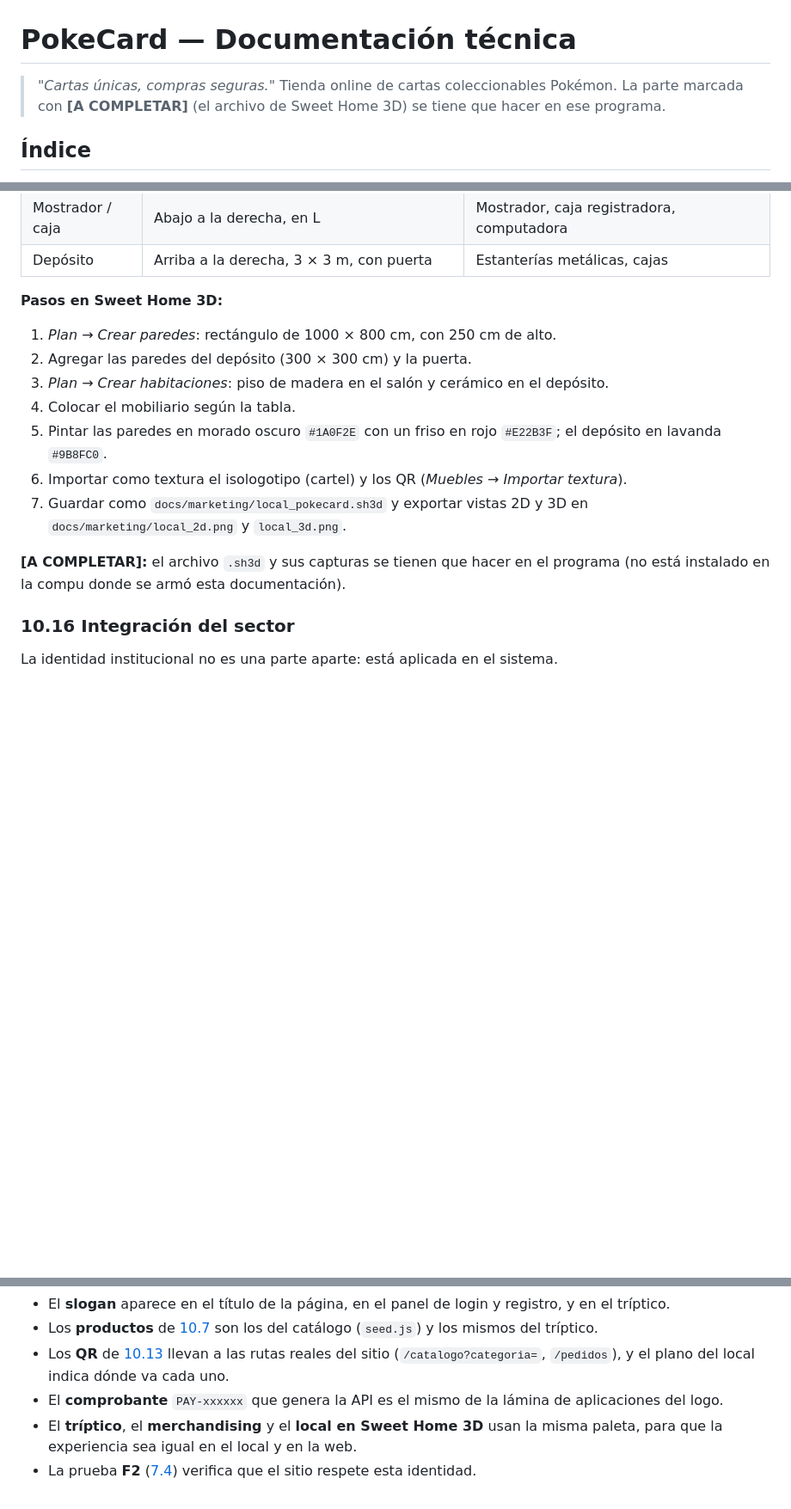
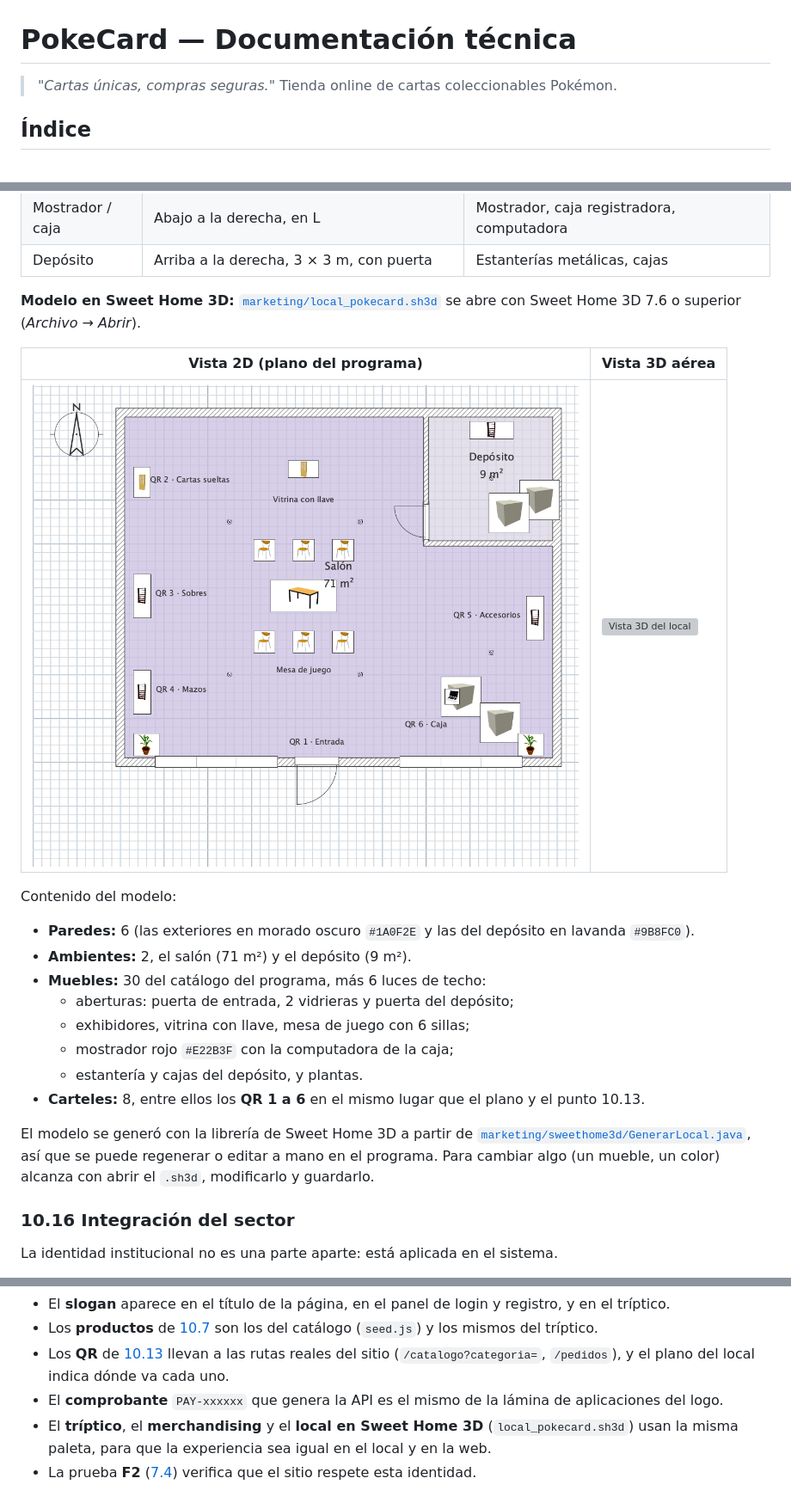
Before and after one commit to nachokozak123/PokeCard, a Markdown page: docs/Documentacion_Tecnica.md, 3 parts joined by grey strips. Shown at 86% size. Rendered like a GitHub page; pictures changed too: docs/marketing/local_2d.png (added); blank space fills up the shorter version; grey boxes are pictures that could not be loaded.

Commit message:
Agrego el local en Sweet Home 3D con sus vistas 2D y 3D

```diff
--- a/docs/Documentacion_Tecnica.md
+++ b/docs/Documentacion_Tecnica.md
@@ -2,7 +2,6 @@
 
 > *"Cartas únicas, compras seguras."*
 > Tienda online de cartas coleccionables Pokémon.
-> La parte marcada con **[A COMPLETAR]** (el archivo de Sweet Home 3D) se tiene que hacer en ese programa.
 
 ## Índice
 
@@ -722,16 +721,23 @@ Plano de referencia del local (10 × 8 m) para armar el modelo en **Sweet Home 3
 | Mostrador / caja | Abajo a la derecha, en L | Mostrador, caja registradora, computadora |
 | Depósito | Arriba a la derecha, 3 × 3 m, con puerta | Estanterías metálicas, cajas |
 
-**Pasos en Sweet Home 3D:**
-1. *Plan → Crear paredes*: rectángulo de 1000 × 800 cm, con 250 cm de alto.
-2. Agregar las paredes del depósito (300 × 300 cm) y la puerta.
-3. *Plan → Crear habitaciones*: piso de madera en el salón y cerámico en el depósito.
-4. Colocar el mobiliario según la tabla.
-5. Pintar las paredes en morado oscuro `#1A0F2E` con un friso en rojo `#E22B3F`; el depósito en lavanda `#9B8FC0`.
-6. Importar como textura el isologotipo (cartel) y los QR (*Muebles → Importar textura*).
-7. Guardar como `docs/marketing/local_pokecard.sh3d` y exportar vistas 2D y 3D en `docs/marketing/local_2d.png` y `local_3d.png`.
+**Modelo en Sweet Home 3D:** [`marketing/local_pokecard.sh3d`](marketing/local_pokecard.sh3d) se abre con Sweet Home 3D 7.6 o superior (*Archivo → Abrir*).
 
-**[A COMPLETAR]:** el archivo `.sh3d` y sus capturas se tienen que hacer en el programa (no está instalado en la compu donde se armó esta documentación).
+| Vista 2D (plano del programa) | Vista 3D aérea |
+|---|---|
+| ![Plano 2D en Sweet Home 3D](marketing/local_2d.png) | ![Vista 3D del local](marketing/local_3d.png) |
+
+Contenido del modelo:
+- **Paredes:** 6 (las exteriores en morado oscuro `#1A0F2E` y las del depósito en lavanda `#9B8FC0`).
+- **Ambientes:** 2, el salón (71 m²) y el depósito (9 m²).
+- **Muebles:** 30 del catálogo del programa, más 6 luces de techo:
+  - aberturas: puerta de entrada, 2 vidrieras y puerta del depósito;
+  - exhibidores, vitrina con llave, mesa de juego con 6 sillas;
+  - mostrador rojo `#E22B3F` con la computadora de la caja;
+  - estantería y cajas del depósito, y plantas.
+- **Carteles:** 8, entre ellos los **QR 1 a 6** en el mismo lugar que el plano y el punto 10.13.
+
+El modelo se generó con la librería de Sweet Home 3D a partir de [`marketing/sweethome3d/GenerarLocal.java`](marketing/sweethome3d/GenerarLocal.java), así que se puede regenerar o editar a mano en el programa. Para cambiar algo (un mueble, un color) alcanza con abrir el `.sh3d`, modificarlo y guardarlo.
 
 ### 10.16 Integración del sector
 La identidad institucional no es una parte aparte: está aplicada en el sistema.
@@ -741,5 +747,5 @@ La identidad institucional no es una parte aparte: está aplicada en el sistema.
 - Los **productos** de [10.7](#107-productos) son los del catálogo (`seed.js`) y los mismos del tríptico.
 - Los **QR** de [10.13](#1013-códigos-qr-de-los-sectores) llevan a las rutas reales del sitio (`/catalogo?categoria=`, `/pedidos`), y el plano del local indica dónde va cada uno.
 - El **comprobante** `PAY-xxxxxx` que genera la API es el mismo de la lámina de aplicaciones del logo.
-- El **tríptico**, el **merchandising** y el **local en Sweet Home 3D** usan la misma paleta, para que la experiencia sea igual en el local y en la web.
+- El **tríptico**, el **merchandising** y el **local en Sweet Home 3D** (`local_pokecard.sh3d`) usan la misma paleta, para que la experiencia sea igual en el local y en la web.
 - La prueba **F2** ([7.4](#74-pruebas-del-frontend)) verifica que el sitio respete esta identidad.
```
Also changed, not shown: 3 other files.
